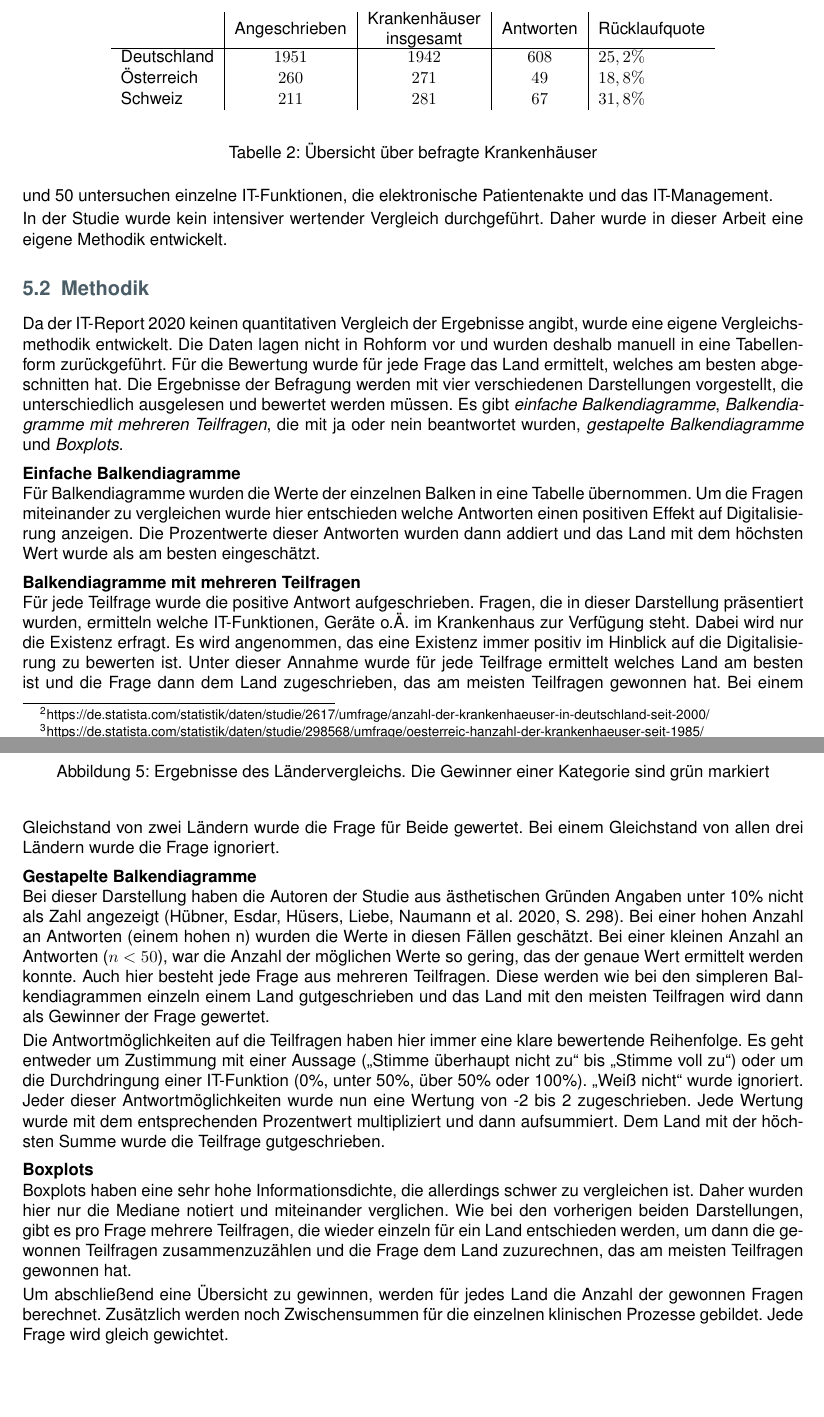
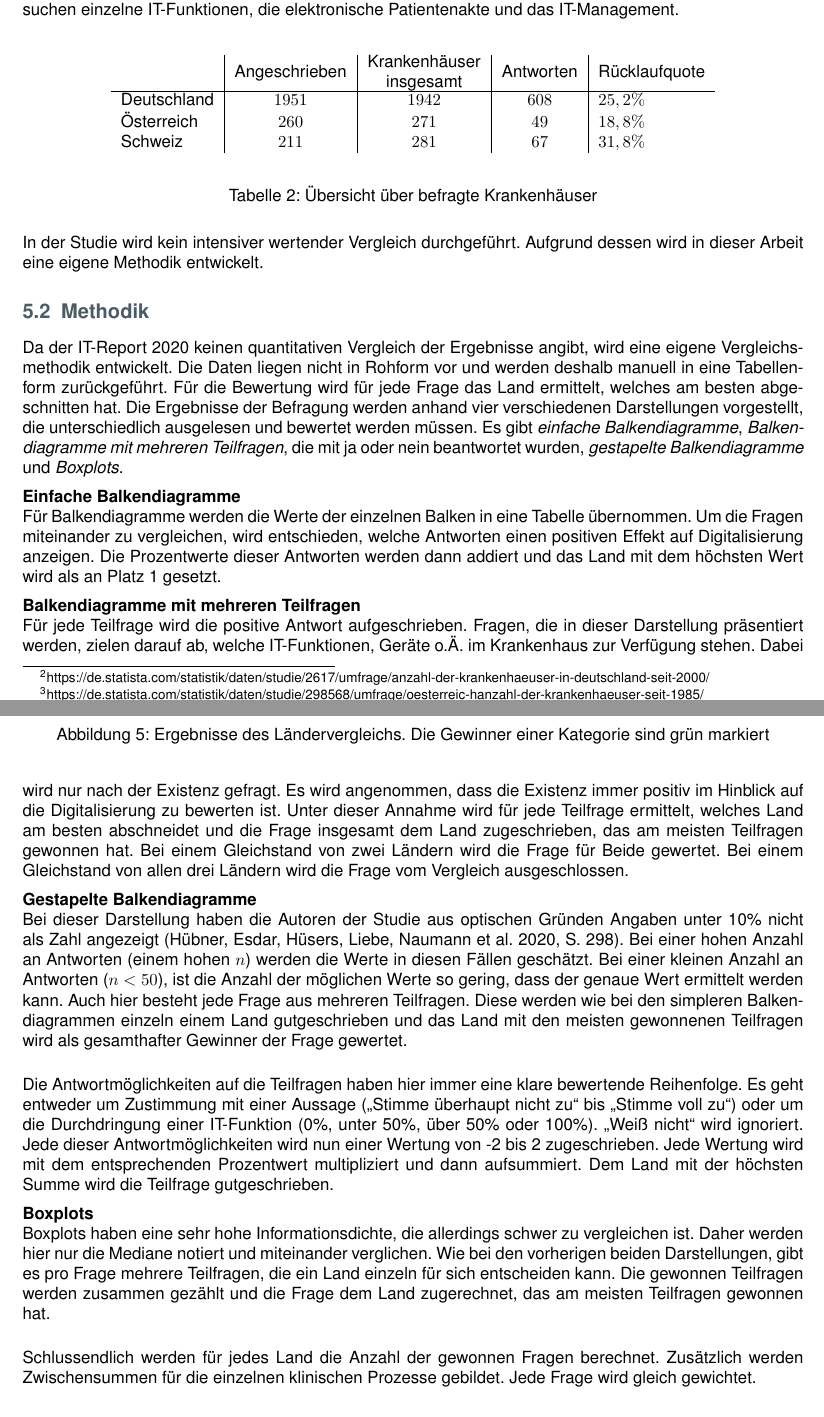
Before and after one commit to Just1Number/Hauptseminar, a LaTeX document (main.tex, which reads Kapitel/Laendervergleich.tex): two parts of pages 11 and 12 of 15, joined at a grey line, cut so that both start at the same text, the shorter picture padded with empty space. Compiled offline with pdfLaTeX.

Commit message:
Korrektur Methodik (ins Präsens überführt)

```diff
--- a/Kapitel/Laendervergleich.tex
+++ b/Kapitel/Laendervergleich.tex
@@ -3,5 +3,7 @@ Um die Digitalisierung der deutschen Krankenhauslandschaft im internationalem Ve
 \subsection{IT-Report Gesundheitswesen 2020}
-Für diesen Ländervergleich wird der IT-Report Gesundheitswesen 2020 herangezogen, in welchem nicht nur deutsche Krankenhäuser, sondern auch Krankenhäuser aus Österreich und der Schweiz, zum Thema Digitalisierung befragt wurden. Die Umfrage fand im Jahr 2017 vom 1.7. bis zum 14.12. statt und bestand aus 87 Fragen, gerichtet an ärztliche und pflegerische Direktoren. Insgesamt wurden 2421 Krankenhäuser angeschrieben, davon 1951 in Deutschland, 260 in Österreich und 211 aus der deutschsprachigen Schweiz \parencite{huebner2020}. Laut statista gab es im Jahr 2017 1942 Krankenhäuser in Deutschland\footnote{https://de.statista.com/statistik/daten/studie/2617/umfrage/anzahl-der-krankenhaeuser-in-deutschland-seit-2000/}, 271 Krankenhäuser in Österreich\footnote{https://de.statista.com/statistik/daten/studie/298568/umfrage/oesterreic-hanzahl-der-krankenhaeuser-seit-1985/} und 281 Krankenhäuser in der Schweiz\footnote{https://de.statista.com/statistik/daten/studie/306939/umfrage/anzahl-der-krankenhaeuser-in-der-schweiz/}. Es wurden also fasst alle Krankenhäuser in den drei Regionen angeschrieben. Antworten kamen aus 608 Krankenhäusern, davon 492 aus Deutschland (Rücklaufquote $25,2\%$), 49 aus Österreich ($18,8\%$), 67 aus der deutschsprachigen Schweiz ($31,8\%$) . Eine Übersicht über diese Zahlen befindet sich in Tabelle \ref{tab:anzahl-krankenhaeuser}.
+Für diesen Ländervergleich wird der IT-Report Gesundheitswesen 2020 herangezogen, in welchem nicht nur deutsche Krankenhäuser, sondern auch Krankenhäuser aus Österreich und der Schweiz, zum Thema Digitalisierung befragt wurden. Die Befragung fand im Jahr 2017 vom 1.7. bis zum 14.12. statt und bestand aus 87 Fragen, gerichtet an ärztliche und pflegerische Direktoren. Insgesamt wurden 2421 Krankenhäuser angeschrieben, davon 1951 in Deutschland, 260 in Österreich und 211 aus der deutschsprachigen Schweiz \parencite{huebner2020}. Laut statista gab es im Jahr 2017 1942 Krankenhäuser in Deutschland\footnote{https://de.statista.com/statistik/daten/studie/2617/umfrage/anzahl-der-krankenhaeuser-in-deutschland-seit-2000/}, 271 Krankenhäuser in Österreich\footnote{https://de.statista.com/statistik/daten/studie/298568/umfrage/oesterreic-hanzahl-der-krankenhaeuser-seit-1985/} und 281 Krankenhäuser in der Schweiz\footnote{https://de.statista.com/statistik/daten/studie/306939/umfrage/anzahl-der-krankenhaeuser-in-der-schweiz/}. Es wurden also fasst alle Krankenhäuser in den drei Regionen angeschrieben. Antworten kamen aus 608 Krankenhäusern, davon 492 aus Deutschland (Rücklaufquote $25,2\%$), 49 aus Österreich ($18,8\%$), 67 aus der deutschsprachigen Schweiz ($31,8\%$) . Eine Übersicht über diese Zahlen befindet sich in Tabelle \ref{tab:anzahl-krankenhaeuser}.\\
+
+Von den 87 Fragen ermitteln 37 den Stand der Digitalisierung in den klinischen Prozessen und 50 untersuchen einzelne IT-Funktionen, die elektronische Patientenakte und das IT-Management.\\
 \begin{table}[ht]
 \begin{center}
 	\begin{tabular}{l|c|c|c|l}
@@ -14,28 +16,26 @@ Für diesen Ländervergleich wird der IT-Report Gesundheitswesen 2020 herangezog
 \end{center}
 \caption{Übersicht über befragte Krankenhäuser}
 \label{tab:anzahl-krankenhaeuser}
-\end{table}
-Von den 87 Fragen ermitteln 37 den Stand der Digitalisierung in den klinischen Prozessen und 50 untersuchen einzelne IT-Funktionen, die elektronische Patientenakte und das IT-Management.
-
-In der Studie wurde kein intensiver wertender Vergleich durchgeführt. Daher wurde in dieser Arbeit eine eigene Methodik entwickelt.
+\end{table}\\
+In der Studie wird kein intensiver wertender Vergleich durchgeführt. Aufgrund dessen wird in dieser Arbeit eine eigene Methodik entwickelt.
 \subsection{Methodik}
-	Da der IT-Report 2020 keinen quantitativen Vergleich der Ergebnisse angibt, wurde eine eigene Vergleichsmethodik entwickelt. Die Daten lagen nicht in Rohform vor und wurden deshalb manuell in eine Tabellenform zurückgeführt. Für die Bewertung wurde für jede Frage das Land ermittelt, welches am besten abgeschnitten hat. Die Ergebnisse der Befragung werden mit vier verschiedenen Darstellungen vorgestellt, die unterschiedlich ausgelesen und bewertet werden müssen. Es gibt \textit{einfache Balkendiagramme}, \textit{Balkendiagramme mit mehreren Teilfragen}, die mit ja oder nein beantwortet wurden, \textit{gestapelte Balkendiagramme} und \textit{Boxplots}.
+	Da der IT-Report 2020 keinen quantitativen Vergleich der Ergebnisse angibt, wird eine eigene Vergleichsmethodik entwickelt. Die Daten liegen nicht in Rohform vor und werden deshalb manuell in eine Tabellenform zurückgeführt. Für die Bewertung wird für jede Frage das Land ermittelt, welches am besten abgeschnitten hat. Die Ergebnisse der Befragung werden anhand vier verschiedenen Darstellungen vorgestellt, die unterschiedlich ausgelesen und bewertet werden müssen. Es gibt \textit{einfache Balkendiagramme}, \textit{Balkendiagramme mit mehreren Teilfragen}, die mit ja oder nein beantwortet wurden, \textit{gestapelte Balkendiagramme} und \textit{Boxplots}.
 	\vspace{\parheadvspace}\\
 	\textbf{Einfache Balkendiagramme}\\
-	Für Balkendiagramme wurden die Werte der einzelnen Balken in eine Tabelle übernommen. Um die Fragen miteinander zu vergleichen wurde hier entschieden welche Antworten einen positiven Effekt auf Digitalisierung anzeigen. Die Prozentwerte dieser Antworten wurden dann addiert und das Land mit dem höchsten Wert wurde als am besten eingeschätzt.
+	Für Balkendiagramme werden die Werte der einzelnen Balken in eine Tabelle übernommen. Um die Fragen miteinander zu vergleichen, wird entschieden, welche Antworten einen positiven Effekt auf Digitalisierung anzeigen. Die Prozentwerte dieser Antworten werden dann addiert und das Land mit dem höchsten Wert wird als an Platz 1 gesetzt.
 	\vspace{\parheadvspace}\\
 	\textbf{Balkendiagramme mit mehreren Teilfragen}\\
-	Für jede Teilfrage wurde die positive Antwort aufgeschrieben.	Fragen, die in dieser Darstellung präsentiert wurden, ermitteln welche IT-Funktionen, Geräte o.Ä. im Krankenhaus zur Verfügung steht. Dabei wird nur die Existenz erfragt. Es wird angenommen, das eine Existenz immer positiv im Hinblick auf die Digitalisierung zu bewerten ist. Unter dieser Annahme wurde für jede Teilfrage ermittelt welches Land am besten ist und die Frage dann dem Land zugeschrieben, das am meisten Teilfragen gewonnen hat. Bei einem Gleichstand von zwei Ländern wurde die Frage für Beide gewertet. Bei einem Gleichstand von allen drei Ländern wurde die Frage ignoriert.
+	Für jede Teilfrage wird die positive Antwort aufgeschrieben. Fragen, die in dieser Darstellung präsentiert werden, zielen darauf ab, welche IT-Funktionen, Geräte o.Ä. im Krankenhaus zur Verfügung stehen. Dabei wird nur nach der Existenz gefragt. Es wird angenommen, dass die Existenz immer positiv im Hinblick auf die Digitalisierung zu bewerten ist. Unter dieser Annahme wird für jede Teilfrage ermittelt, welches Land am besten abschneidet und die Frage insgesamt dem Land zugeschrieben, das am meisten Teilfragen gewonnen hat. Bei einem Gleichstand von zwei Ländern wird die Frage für Beide gewertet. Bei einem Gleichstand von allen drei Ländern wird die Frage vom Vergleich ausgeschlossen.
 	\vspace{\parheadvspace}\\
 	\textbf{Gestapelte Balkendiagramme}\\
-	Bei dieser Darstellung haben die Autoren der Studie aus ästhetischen Gründen Angaben unter 10\% nicht als Zahl angezeigt \parencite[298]{huebner2020}. Bei einer hohen Anzahl an Antworten (einem hohen n) wurden die Werte in diesen Fällen geschätzt. Bei einer kleinen Anzahl an Antworten ($n<50$), war die Anzahl der möglichen Werte so gering, das der genaue Wert ermittelt werden konnte. Auch hier besteht jede Frage aus mehreren Teilfragen. Diese werden wie bei den simpleren Balkendiagrammen einzeln einem Land gutgeschrieben und das Land mit den meisten Teilfragen wird dann als Gewinner der Frage gewertet.
+	Bei dieser Darstellung haben die Autoren der Studie aus optischen Gründen Angaben unter 10\% nicht als Zahl angezeigt \parencite[298]{huebner2020}. Bei einer hohen Anzahl an Antworten (einem hohen $n$) werden die Werte in diesen Fällen geschätzt. Bei einer kleinen Anzahl an Antworten ($n<50$), ist die Anzahl der möglichen Werte so gering, dass der genaue Wert ermittelt werden kann. Auch hier besteht jede Frage aus mehreren Teilfragen. Diese werden wie bei den simpleren Balkendiagrammen einzeln einem Land gutgeschrieben und das Land mit den meisten gewonnenen Teilfragen wird als gesamthafter Gewinner der Frage gewertet.\\
 
-	Die Antwortmöglichkeiten auf die Teilfragen haben hier immer eine klare bewertende Reihenfolge. Es geht entweder um Zustimmung mit einer Aussage (\glqq Stimme überhaupt nicht zu\grqq{ }bis \glqq Stimme voll zu\grqq) oder um die Durchdringung einer IT-Funktion (0\%, unter 50\%, über 50\% oder 100\%). \glqq Weiß nicht\grqq{ }wurde ignoriert. Jeder dieser Antwortmöglichkeiten wurde nun eine Wertung von -2 bis 2 zugeschrieben. Jede Wertung wurde mit dem entsprechenden Prozentwert multipliziert und dann aufsummiert. Dem Land mit der höchsten Summe wurde die Teilfrage gutgeschrieben.
+	Die Antwortmöglichkeiten auf die Teilfragen haben hier immer eine klare bewertende Reihenfolge. Es geht entweder um Zustimmung mit einer Aussage (\glqq Stimme überhaupt nicht zu\grqq{ }bis \glqq Stimme voll zu\grqq) oder um die Durchdringung einer IT-Funktion (0\%, unter 50\%, über 50\% oder 100\%). \glqq Weiß nicht\grqq{ }wird ignoriert. Jede dieser Antwortmöglichkeiten wird nun einer Wertung von -2 bis 2 zugeschrieben. Jede Wertung wird mit dem entsprechenden Prozentwert multipliziert und dann aufsummiert. Dem Land mit der höchsten Summe wird die Teilfrage gutgeschrieben.
 	\vspace{\parheadvspace}\\
 	\textbf{Boxplots}\\
-	Boxplots haben eine sehr hohe Informationsdichte, die allerdings schwer zu vergleichen ist. Daher wurden hier nur die Mediane notiert und miteinander verglichen. Wie bei den vorherigen beiden Darstellungen, gibt es pro Frage mehrere Teilfragen, die wieder einzeln für ein Land entschieden werden, um dann die gewonnen Teilfragen zusammenzuzählen und die Frage dem Land zuzurechnen, das am meisten Teilfragen gewonnen hat.
+	Boxplots haben eine sehr hohe Informationsdichte, die allerdings schwer zu vergleichen ist. Daher werden hier nur die Mediane notiert und miteinander verglichen. Wie bei den vorherigen beiden Darstellungen, gibt es pro Frage mehrere Teilfragen, die ein Land einzeln für sich entscheiden kann. Die gewonnen Teilfragen werden zusammen gezählt und die Frage dem Land zugerechnet, das am meisten Teilfragen gewonnen hat.\\
 
-	Um abschließend eine Übersicht zu gewinnen, werden für jedes Land die Anzahl der gewonnen Fragen berechnet. Zusätzlich werden noch Zwischensummen für die einzelnen klinischen Prozesse gebildet. Jede Frage wird gleich gewichtet.
+	Schlussendlich werden für jedes Land die Anzahl der gewonnen Fragen berechnet. Zusätzlich werden Zwischensummen für die einzelnen klinischen Prozesse gebildet. Jede Frage wird gleich gewichtet.
 
 % \begin{itemize}
 % 	\item Ablesemethodik
```
Also changed, not shown: Kapitel/Laendervergleich.tex (2 more changed lines).
